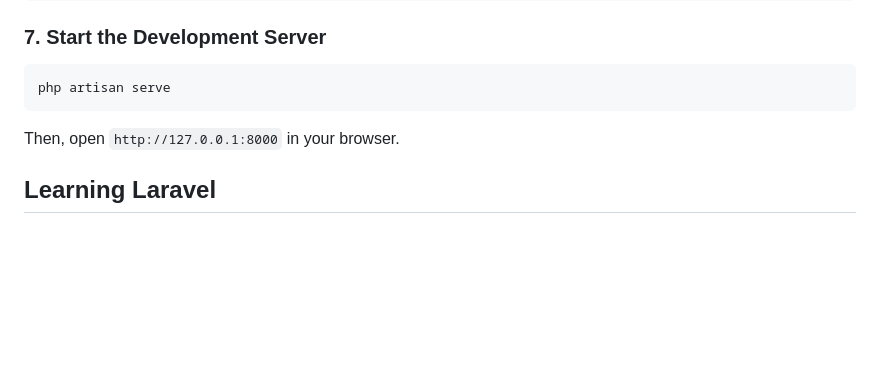
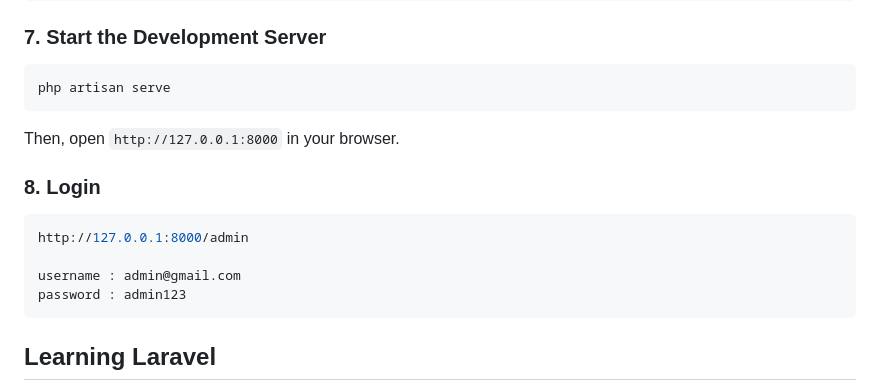
Before and after one commit to SandyM060101/uas-semester7, a Markdown page: README.md, the part around the change. Rendered like a GitHub page; blank space fills up the shorter version.

````diff
--- a/README.md
+++ b/README.md
@@ -101,6 +101,15 @@ php artisan serve
 ```
 Then, open `http://127.0.0.1:8000` in your browser.
 
+### 8. Login
+```bash
+http://127.0.0.1:8000/admin
+
+username : admin@gmail.com
+password : admin123
+```
+
+
 ## Learning Laravel
 
 Laravel has the most extensive and thorough [documentation](https://laravel.com/docs) and video tutorial library of all modern web application frameworks, making it a breeze to get started with the framework.
````
